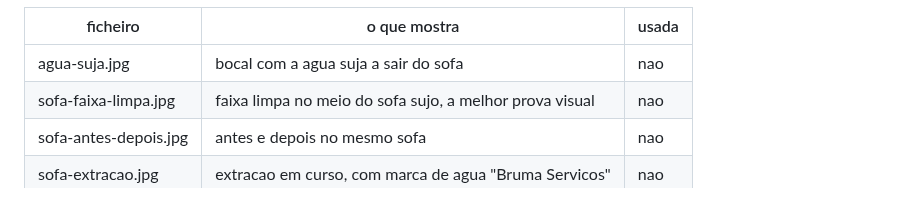
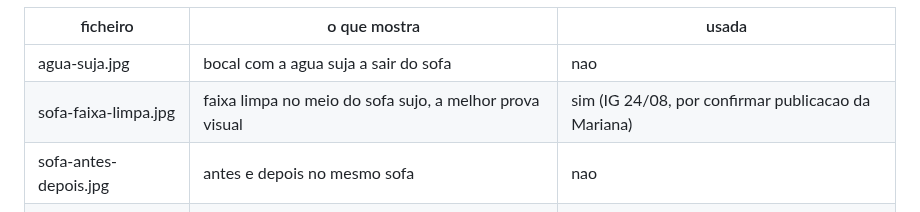
Before and after one commit to mavechfe/bruma-site, a Markdown page: automation/guardrails.md, the part around the change. GitHub-like rendering.

```diff
--- a/automation/guardrails.md
+++ b/automation/guardrails.md
@@ -61,7 +61,7 @@ Raiz das fotos reais: `C:\Users\mavec\OneDrive\Ambiente de Trabalho\Bruma\Imagen
 | ficheiro | o que mostra | usada |
 |---|---|---|
 | agua-suja.jpg | bocal com a agua suja a sair do sofa | nao |
-| sofa-faixa-limpa.jpg | faixa limpa no meio do sofa sujo, a melhor prova visual | nao |
+| sofa-faixa-limpa.jpg | faixa limpa no meio do sofa sujo, a melhor prova visual | sim (IG 24/08, por confirmar publicacao da Mariana) |
 | sofa-antes-depois.jpg | antes e depois no mesmo sofa | nao |
 | sofa-extracao.jpg | extracao em curso, com marca de agua "Bruma Servicos" | nao |
 | sofa-4x5.jpg | extracao em curso, formato 4x5 | nao |
```
Also changed, not shown: automation/marketing-log.md (+6 -0 lines).
